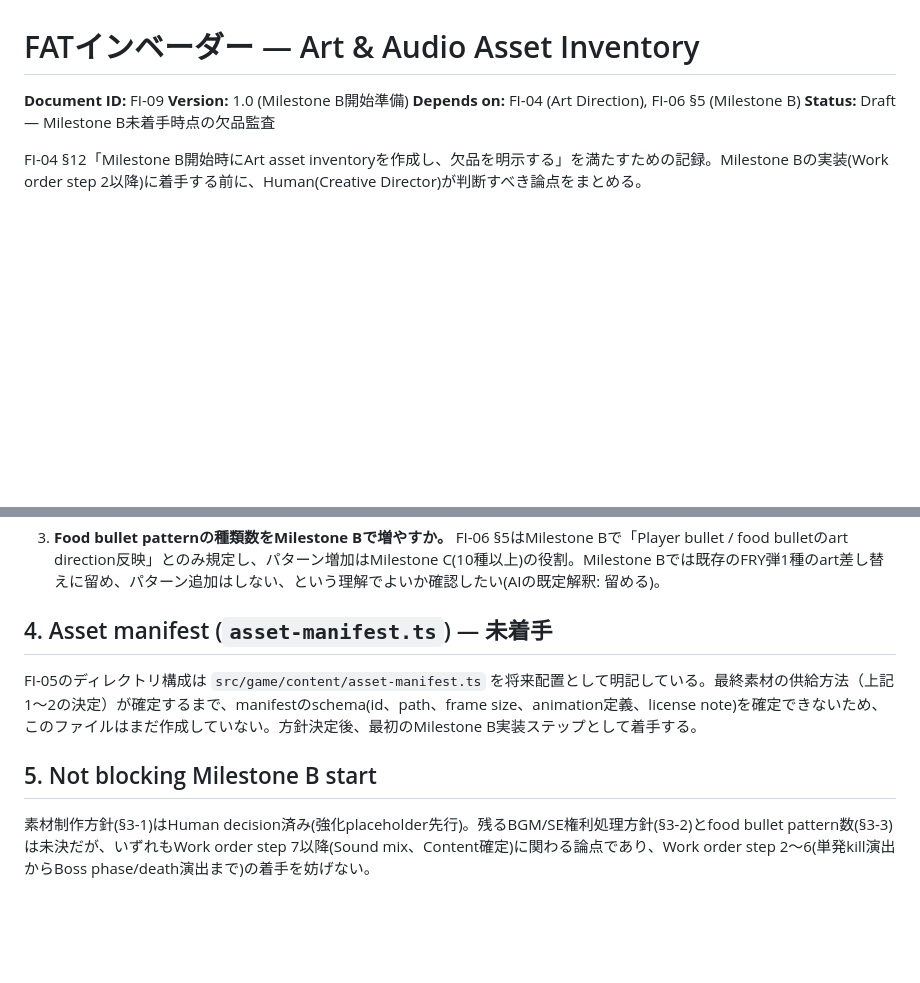
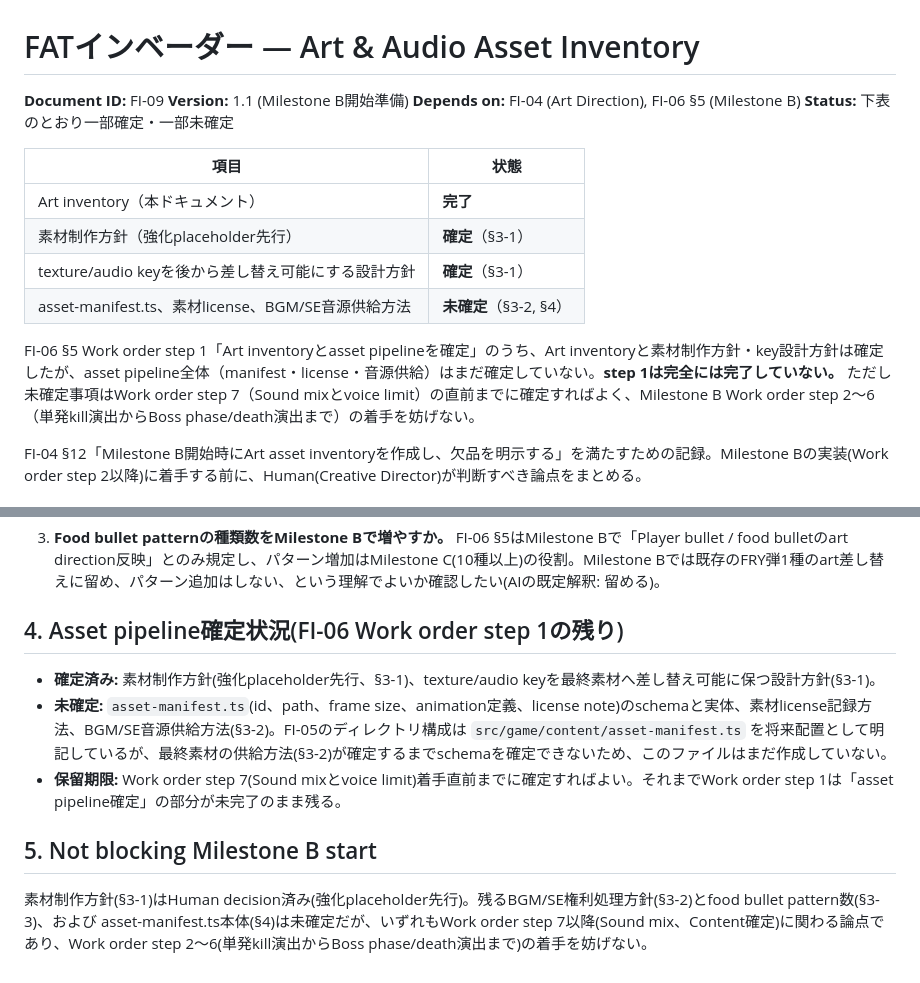
Before and after one commit to omatsu1301-collab/fat-invader, a Markdown page: docs/09_ART_ASSET_INVENTORY.md, 2 parts joined by grey strips. GitHub-like rendering; blank space fills up the shorter version.

Commit message:
docs(art-inventory): reconcile Work order step 1 status between FI-06 and FI-09
FI-06's Work order step 1 ("Art inventoryとasset pipelineを確定") and
FI-09's own "未着手" language for asset-manifest.ts didn't state the
same thing precisely: the inventory and the two policy decisions
(enhanced-placeholder-first, keep texture/audio keys swappable) are
done, but "asset pipelineを確定" as a whole is not — asset-manifest.ts,
license recording, and BGM/SE sourcing remain open. Both docs now say
the same thing in the same terms: step 1 is partially, not fully,
complete; the remaining pipeline work can wait until immediately before
step 7 (Sound mix); none of it blocks starting step 2-6.

Co-Authored-By: Claude Sonnet 5 <noreply@anthropic.com>
Claude-Session: https://claude.ai/code/session_01ACeWE2N1vSuYERSkLT89Zu

```diff
--- a/docs/09_ART_ASSET_INVENTORY.md
+++ b/docs/09_ART_ASSET_INVENTORY.md
@@ -1,9 +1,18 @@
 # FATインベーダー — Art & Audio Asset Inventory
 
 **Document ID:** FI-09
-**Version:** 1.0 (Milestone B開始準備)
+**Version:** 1.1 (Milestone B開始準備)
 **Depends on:** FI-04 (Art Direction), FI-06 §5 (Milestone B)
-**Status:** Draft — Milestone B未着手時点の欠品監査
+**Status:** 下表のとおり一部確定・一部未確定
+
+| 項目 | 状態 |
+| --- | --- |
+| Art inventory（本ドキュメント） | **完了** |
+| 素材制作方針（強化placeholder先行） | **確定**（§3-1） |
+| texture/audio keyを後から差し替え可能にする設計方針 | **確定**（§3-1） |
+| asset-manifest.ts、素材license、BGM/SE音源供給方法 | **未確定**（§3-2, §4） |
+
+FI-06 §5 Work order step 1「Art inventoryとasset pipelineを確定」のうち、Art inventoryと素材制作方針・key設計方針は確定したが、asset pipeline全体（manifest・license・音源供給）はまだ確定していない。**step 1は完全には完了していない。** ただし未確定事項はWork order step 7（Sound mixとvoice limit）の直前までに確定すればよく、Milestone B Work order step 2〜6（単発kill演出からBoss phase/death演出まで）の着手を妨げない。
 
 FI-04 §12「Milestone B開始時にArt asset inventoryを作成し、欠品を明示する」を満たすための記録。Milestone Bの実装(Work order step 2以降)に着手する前に、Human(Creative Director)が判断すべき論点をまとめる。
 
@@ -59,10 +68,12 @@ CLAUDE.md Autonomy Rules「Art directionの大幅変更」「既存の判断に
 
 3. **Food bullet patternの種類数をMilestone Bで増やすか。** FI-06 §5はMilestone Bで「Player bullet / food bulletのart direction反映」とのみ規定し、パターン増加はMilestone C(10種以上)の役割。Milestone Bでは既存のFRY弾1種のart差し替えに留め、パターン追加はしない、という理解でよいか確認したい(AIの既定解釈: 留める)。
 
-## 4. Asset manifest (`asset-manifest.ts`) — 未着手
+## 4. Asset pipeline確定状況(FI-06 Work order step 1の残り)
 
-FI-05のディレクトリ構成は `src/game/content/asset-manifest.ts` を将来配置として明記している。最終素材の供給方法（上記1〜2の決定）が確定するまで、manifestのschema(id、path、frame size、animation定義、license note)を確定できないため、このファイルはまだ作成していない。方針決定後、最初のMilestone B実装ステップとして着手する。
+- **確定済み:** 素材制作方針(強化placeholder先行、§3-1)、texture/audio keyを最終素材へ差し替え可能に保つ設計方針(§3-1)。
+- **未確定:** `asset-manifest.ts`(id、path、frame size、animation定義、license note)のschemaと実体、素材license記録方法、BGM/SE音源供給方法(§3-2)。FI-05のディレクトリ構成は `src/game/content/asset-manifest.ts` を将来配置として明記しているが、最終素材の供給方法(§3-2)が確定するまでschemaを確定できないため、このファイルはまだ作成していない。
+- **保留期限:** Work order step 7(Sound mixとvoice limit)着手直前までに確定すればよい。それまでWork order step 1は「asset pipeline確定」の部分が未完了のまま残る。
 
 ## 5. Not blocking Milestone B start
 
-素材制作方針(§3-1)はHuman decision済み(強化placeholder先行)。残るBGM/SE権利処理方針(§3-2)とfood bullet pattern数(§3-3)は未決だが、いずれもWork order step 7以降(Sound mix、Content確定)に関わる論点であり、Work order step 2〜6(単発kill演出からBoss phase/death演出まで)の着手を妨げない。
+素材制作方針(§3-1)はHuman decision済み(強化placeholder先行)。残るBGM/SE権利処理方針(§3-2)とfood bullet pattern数(§3-3)、および asset-manifest.ts本体(§4)は未確定だが、いずれもWork order step 7以降(Sound mix、Content確定)に関わる論点であり、Work order step 2〜6(単発kill演出からBoss phase/death演出まで)の着手を妨げない。
```
Also changed, not shown: docs/06_IMPLEMENTATION_ROADMAP.md (+1 -1 lines).
